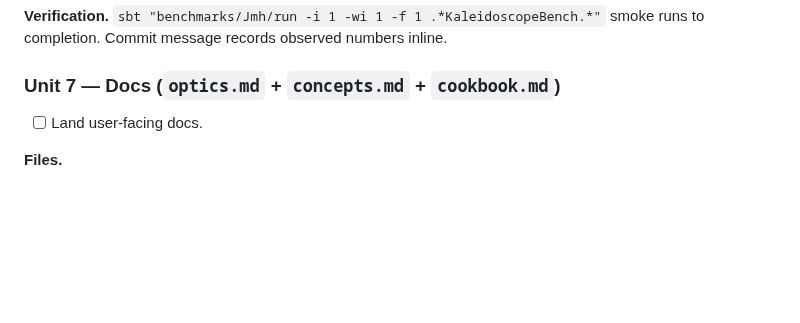
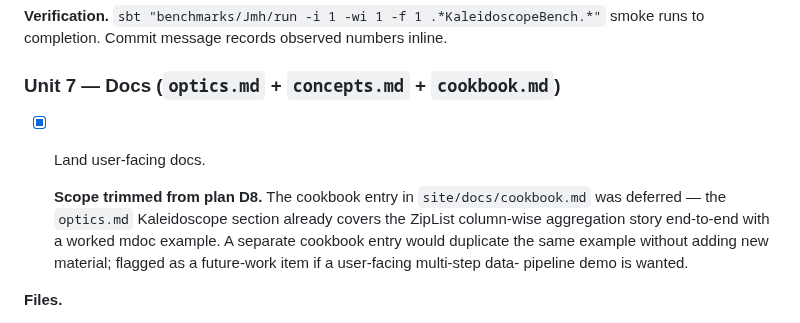
Before and after one commit to Constructive-Programming/eo, a Markdown page: docs/plans/2026-04-23-006-feat-kaleidoscope-optic-family-plan.md, the part around the change. GitHub-like rendering; blank space fills up the shorter version.

```diff
--- a/docs/plans/2026-04-23-006-feat-kaleidoscope-optic-family-plan.md
+++ b/docs/plans/2026-04-23-006-feat-kaleidoscope-optic-family-plan.md
@@ -1072,7 +1072,15 @@ records observed numbers inline.
 
 ### Unit 7 — Docs (`optics.md` + `concepts.md` + `cookbook.md`)
 
-- [ ] Land user-facing docs.
+- [x] Land user-facing docs.
+
+  **Scope trimmed from plan D8.** The cookbook entry in
+  `site/docs/cookbook.md` was deferred — the `optics.md` Kaleidoscope
+  section already covers the ZipList column-wise aggregation story
+  end-to-end with a worked mdoc example. A separate cookbook entry
+  would duplicate the same example without adding new material;
+  flagged as a future-work item if a user-facing multi-step data-
+  pipeline demo is wanted.
 
 **Files.**
 - Modify `site/docs/optics.md` (new Kaleidoscope section directly
```
Also changed, not shown: site/docs/concepts.md (+1 -0 lines), site/docs/optics.md (+99 -0 lines).
